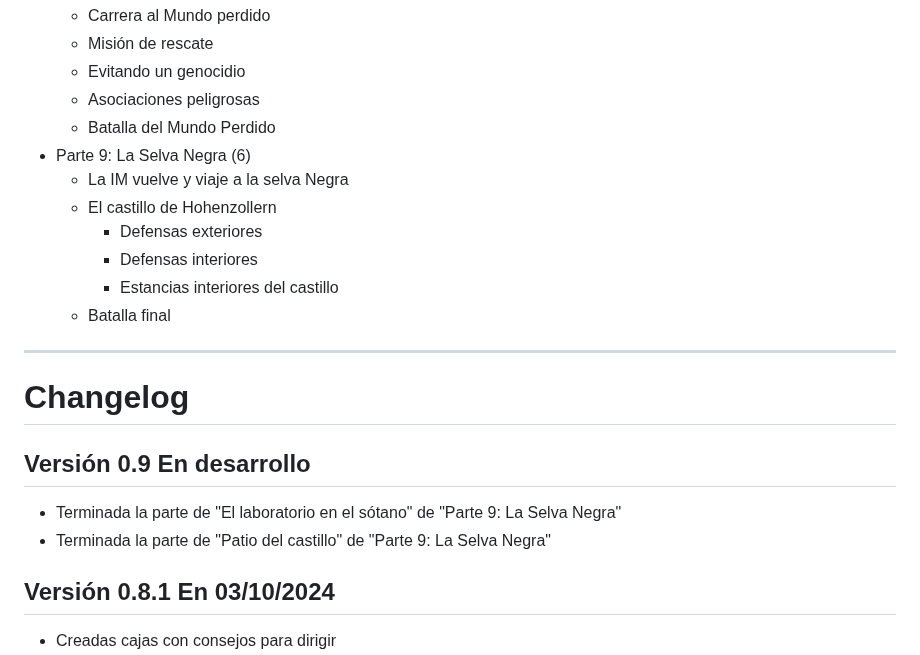
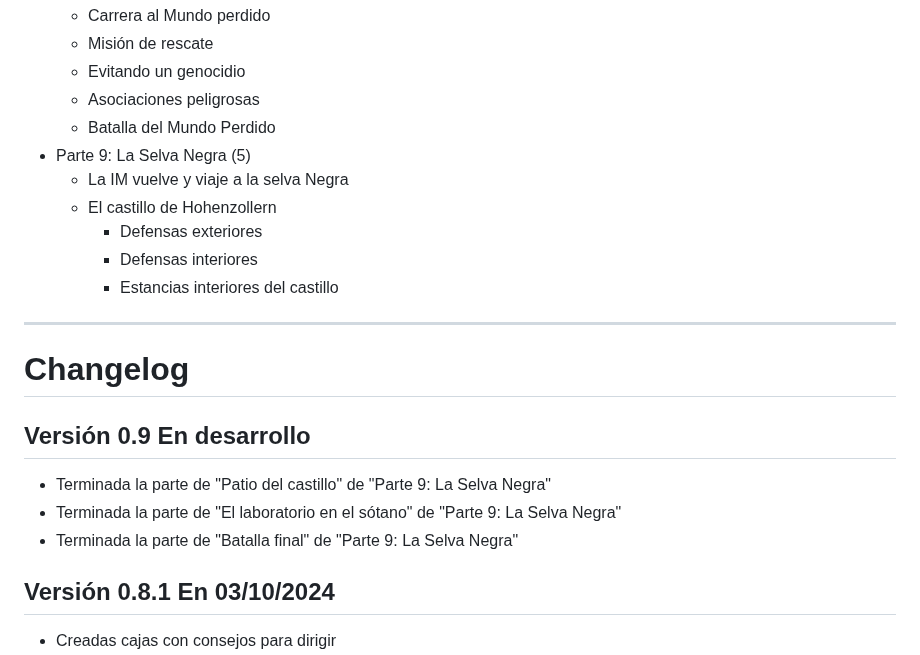
Before and after one commit to gwannon/TrasElMundoPerdido, a Markdown page: README.md, the part around the change. GitHub-like rendering.

Commit message:
Notificación

```diff
--- a/README.md
+++ b/README.md
@@ -14,21 +14,21 @@
   * Evitando un genocidio
   * Asociaciones peligrosas
   * Batalla del Mundo Perdido
-* Parte 9: La Selva Negra (6)
+* Parte 9: La Selva Negra (5)
   * La IM vuelve y viaje a la selva Negra
   * El castillo de Hohenzollern
     * Defensas exteriores
     * Defensas interiores
     * Estancias interiores del castillo
-  * Batalla final
 
 ***
 
 # Changelog
 
 ## Versión 0.9 En desarrollo
+* Terminada la parte de "Patio del castillo" de "Parte 9: La Selva Negra"
 * Terminada la parte de "El laboratorio en el sótano" de "Parte 9: La Selva Negra"
-* Terminada la parte de "Patio del castillo" de "Parte 9: La Selva Negra"
+* Terminada la parte de "Batalla final" de "Parte 9: La Selva Negra"
 
 ## Versión 0.8.1 En 03/10/2024
 * Creadas cajas con consejos para dirigir
```
